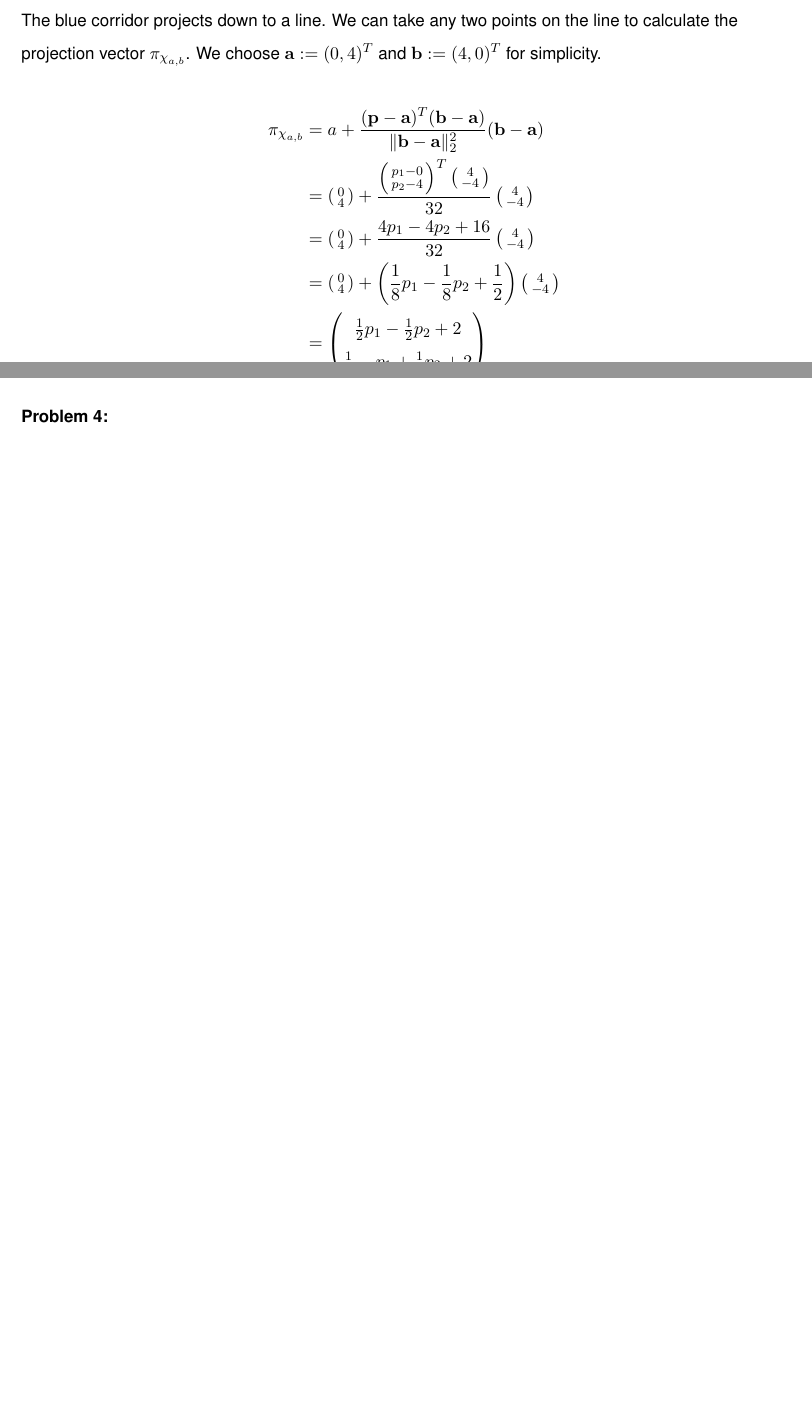
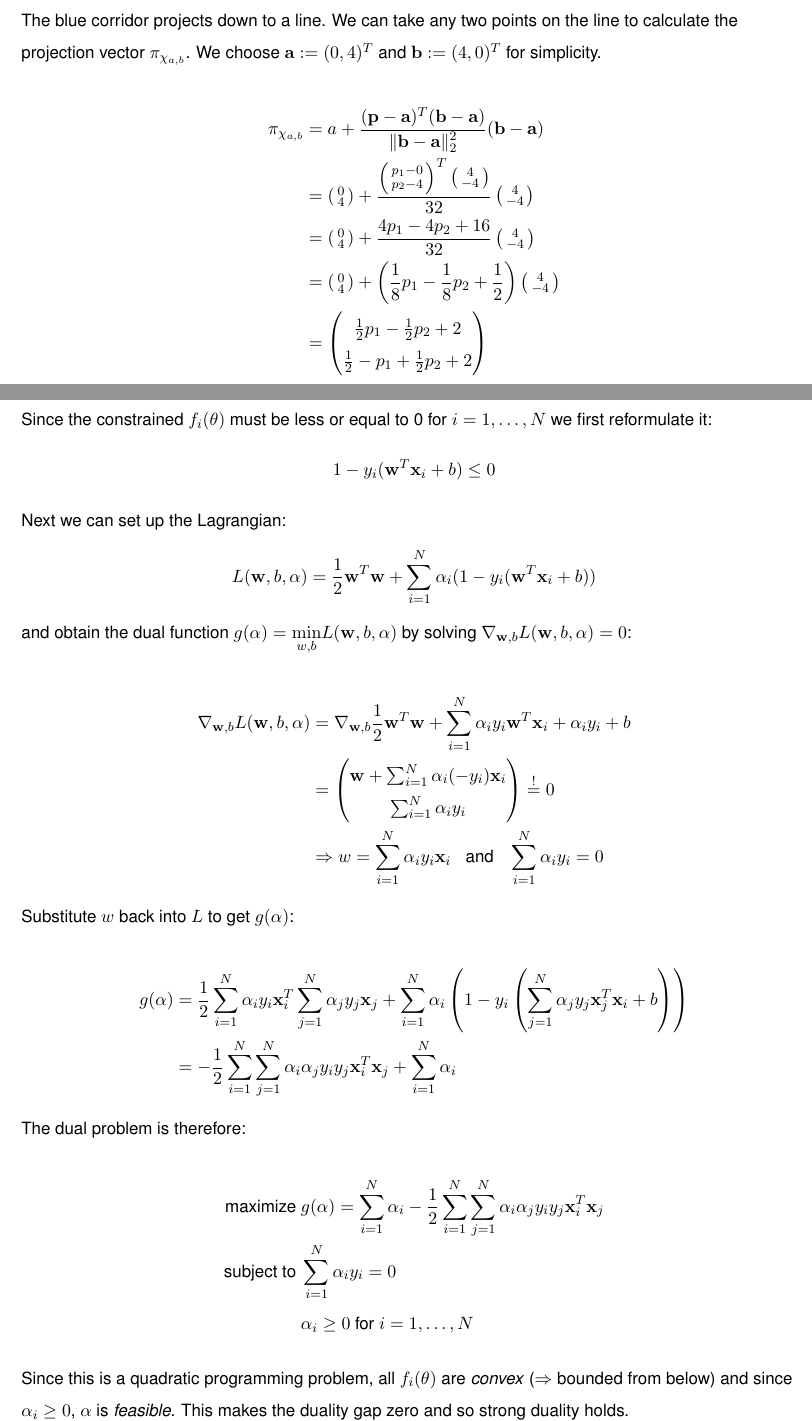
Before and after one commit to MarcelBruckner-TUMProjects/Machine-Learning, a LaTeX problem sheet (exercise_07/exercise.tex): two parts of pages 2 and 4 of 5 before the commit and two parts of pages 3 and 6 of 7 after it, joined at a grey line, cut so that both start at the same text, the shorter picture padded with empty space. Compiled offline with pdfLaTeX.

Commit message:
Add solution to 7-4

```diff
--- a/exercise_07/exercise.tex
+++ b/exercise_07/exercise.tex
@@ -128,5 +136,35 @@ The minimizer $\theta$ becomes:
 \Problem{4}
 %
+\begin{flushleft}
+Since the constrained $f_i(\theta)$ must be less or equal to 0 for $i=1,\ldots,N$ we first reformulate it:
+\[ 1 - y_i(\mathbf{w}^T \mathbf{x}_i + b) \leq 0 \]
+Next we can set up the Lagrangian:
+\[ L(\mathbf{w}, b, \mathbf{\alpha}) = \frac{1}{2} \mathbf{w}^T\mathbf{w} + \sum_{i=1}^N \alpha_i (1 - y_i(\mathbf{w}^T \mathbf{x}_i + b)) \]
+and obtain the dual function $g(\alpha) = \underset{w,b}{\min} L(\mathbf{w},b,\mathbf{\alpha})$ by solving $\nabla_{\mathbf{w},b} L(\mathbf{w},b,\mathbf{\alpha}) = 0$:
+\end{flushleft}
+\begin{align*}
+  \nabla_{\mathbf{w},b} L(\mathbf{w},b,\mathbf{\alpha}) &= \nabla_{\mathbf{w},b} \frac{1}{2} \mathbf{w}^T\mathbf{w} + \sum_{i=1}^N \alpha_i y_i \mathbf{w}^T \mathbf{x}_i + \alpha_i y_i + b \\
+  &= \begin{pmatrix} \mathbf{w} + \sum_{i=1}^N \alpha_i (-y_i) \mathbf{x}_i \\ \sum_{i=1}^N \alpha_i y_i \end{pmatrix} \overset{!}{=} 0 \\
+  &\Rightarrow w = \sum_{i=1}^N \alpha_i y_i \mathbf{x}_i \;\;\text{ and }\;\; \sum_{i=1}^N \alpha_i y_i = 0
+\end{align*}
+\begin{flushleft}
+Substitute $w$ back into $L$ to get $g(\alpha)$:
+\end{flushleft}
+\begin{align*}
+g(\alpha) &= \frac{1}{2} \sum_{i=1}^N \alpha_i y_i \mathbf{x}_i^T \sum_{j=1}^N \alpha_j y_j \mathbf{x}_j + \sum_{i=1}^N \alpha_i \left( 1 - y_i \left( \sum_{j=1}^N \alpha_j y_j \mathbf{x}_j^T \mathbf{x}_i + b \right) \right) \\
+&= -\frac{1}{2} \sum_{i=1}^N\sum_{j=1}^N \alpha_i \alpha_j y_i y_j \mathbf{x}_i^T \mathbf{x}_j + \sum_{i=1}^N \alpha_i
+\end{align*}
+\begin{flushleft}
+The dual problem is therefore:
+\end{flushleft}
+\begin{align*}
+\text{maximize } & g(\alpha) = \sum_{i=1}^N \alpha_i - \frac{1}{2} \sum_{i=1}^N\sum_{j=1}^N \alpha_i \alpha_j y_i y_j \mathbf{x}_i^T \mathbf{x}_j \\
+\text{subject to } & \sum_{i=1}^N \alpha_i y_i = 0 \\
+& \alpha_i \geq 0 \text{ for } i=1,\ldots,N
+\end{align*}
+\begin{flushleft}
+Since this is a quadratic programming problem, all $f_i(\theta)$ are \textit{convex} ($\Rightarrow$ bounded from below) and since $\alpha_i \geq 0$, $\alpha$ is \textit{feasible}. This makes the duality gap zero and so strong duality holds.
+\end{flushleft}
 
 %
 %
```
Also changed, not shown: exercise_07/exercise.pdf, exercise_07/problem1.png (renamed from exercise_07/graphs/graph_1.png), exercise_07/problem2.png (added), exercise_07/exercise.tex (8 more changed lines).
